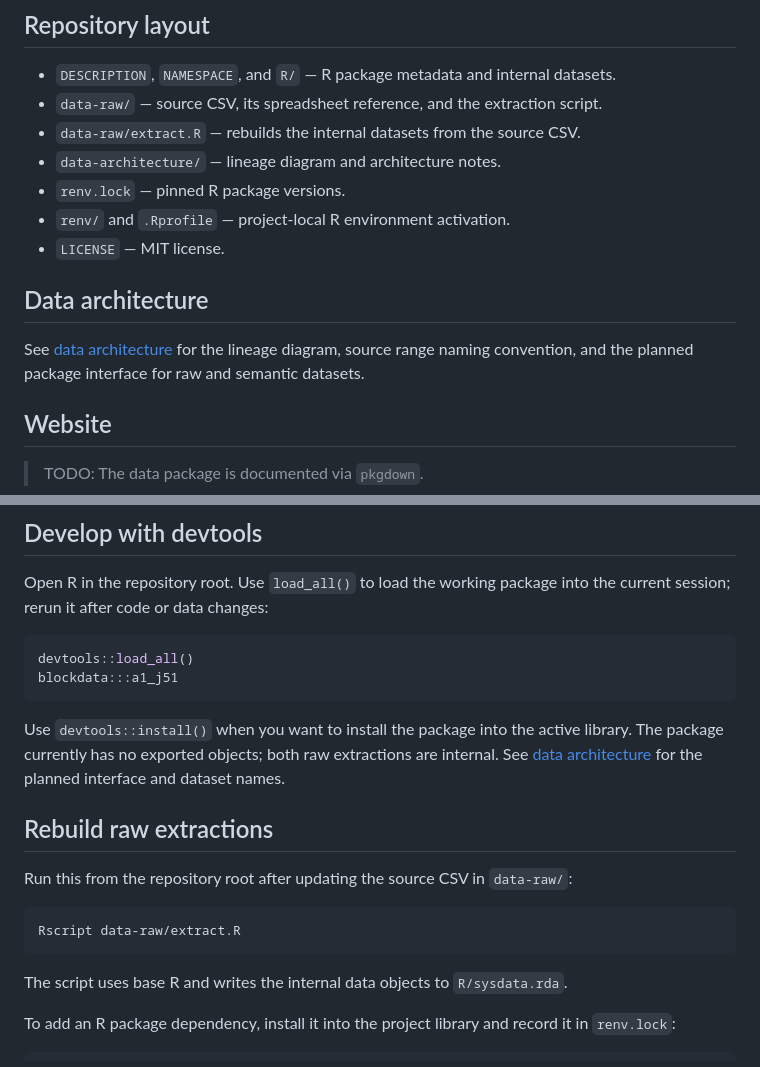
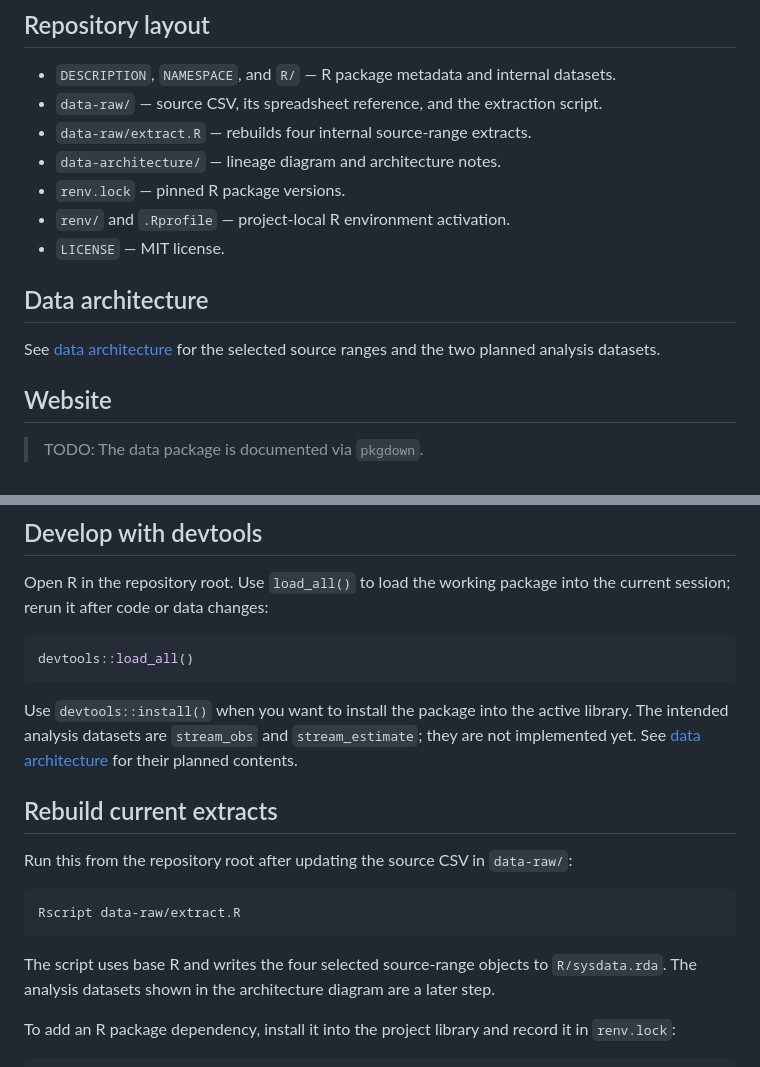
Before and after one commit to softloud/blockdata, a Markdown page: README.md, 2 parts joined by grey strips. Drawn GitHub-style.

````diff
--- a/README.md
+++ b/README.md
@@ -6,7 +6,7 @@
 
 - `DESCRIPTION`, `NAMESPACE`, and `R/` — R package metadata and internal datasets.
 - `data-raw/` — source CSV, its spreadsheet reference, and the extraction script.
-- `data-raw/extract.R` — rebuilds the internal datasets from the source CSV.
+- `data-raw/extract.R` — rebuilds four internal source-range extracts.
 - `data-architecture/` — lineage diagram and architecture notes.
 - `renv.lock` — pinned R package versions.
 - `renv/` and `.Rprofile` — project-local R environment activation.
@@ -14,7 +14,7 @@
 
 ## Data architecture
 
-See [data architecture](data-architecture/README.md) for the lineage diagram, source range naming convention, and the planned package interface for raw and semantic datasets.
+See [data architecture](data-architecture/README.md) for the selected source ranges and the two planned analysis datasets.
 
 ## Website
 
@@ -34,12 +34,11 @@ Open R in the repository root. Use `load_all()` to load the working package into
 
 ```r
 devtools::load_all()
-blockdata:::a1_j51
 ```
 
-Use `devtools::install()` when you want to install the package into the active library. The package currently has no exported objects; both raw extractions are internal. See [data architecture](data-architecture/README.md) for the planned interface and dataset names.
+Use `devtools::install()` when you want to install the package into the active library. The intended analysis datasets are `stream_obs` and `stream_estimate`; they are not implemented yet. See [data architecture](data-architecture/README.md) for their planned contents.
 
-## Rebuild raw extractions
+## Rebuild current extracts
 
 Run this from the repository root after updating the source CSV in `data-raw/`:
 
@@ -47,7 +46,7 @@ Run this from the repository root after updating the source CSV in `data-raw/`:
 Rscript data-raw/extract.R
 ```
 
-The script uses base R and writes the internal data objects to `R/sysdata.rda`.
+The script uses base R and writes the four selected source-range objects to `R/sysdata.rda`. The analysis datasets shown in the architecture diagram are a later step.
 
 To add an R package dependency, install it into the project library and record it in `renv.lock`:
 
````
Also changed, not shown: data-architecture/README.md (+9 -8 lines), data-raw/README.md (+2 -2 lines), data-architecture/data-architecture.png, 3 other files.
